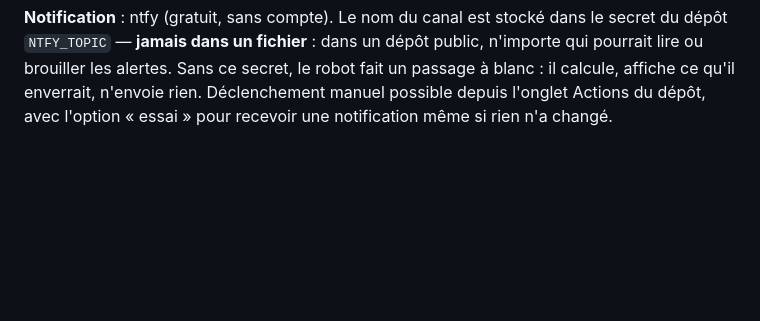
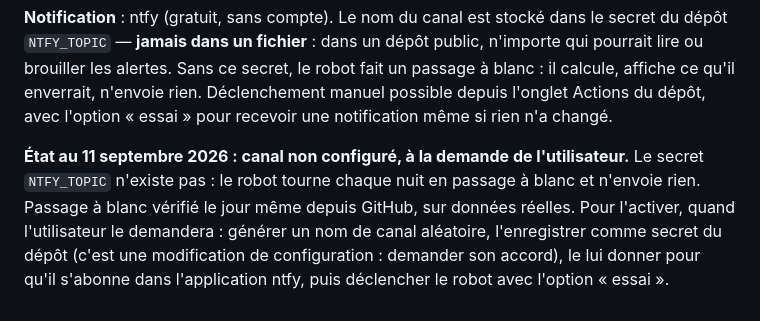
Before and after one commit to Ataqc/BTC-Cockpit, a Markdown page: CLAUDE.md, the part around the change. GitHub-like rendering; blank space fills up the shorter version.

Commit message:
Briefing : canal de notification du robot non configuré pour l'instant
Le robot tourne en passage à blanc tant que le secret NTFY_TOPIC n'existe pas.
Procédure d'activation consignée pour une session future.

Co-Authored-By: Claude Opus 5 <noreply@anthropic.com>

```diff
--- a/CLAUDE.md
+++ b/CLAUDE.md
@@ -553,3 +553,11 @@ n'importe qui pourrait lire ou brouiller les alertes. Sans ce secret, le robot
 fait un passage à blanc : il calcule, affiche ce qu'il enverrait, n'envoie rien.
 Déclenchement manuel possible depuis l'onglet Actions du dépôt, avec l'option
 « essai » pour recevoir une notification même si rien n'a changé.
+
+**État au 11 septembre 2026 : canal non configuré, à la demande de l'utilisateur.**
+Le secret `NTFY_TOPIC` n'existe pas : le robot tourne chaque nuit en passage à
+blanc et n'envoie rien. Passage à blanc vérifié le jour même depuis GitHub, sur
+données réelles. Pour l'activer, quand l'utilisateur le demandera : générer un nom
+de canal aléatoire, l'enregistrer comme secret du dépôt (c'est une modification
+de configuration : demander son accord), le lui donner pour qu'il s'abonne dans
+l'application ntfy, puis déclencher le robot avec l'option « essai ».
```
